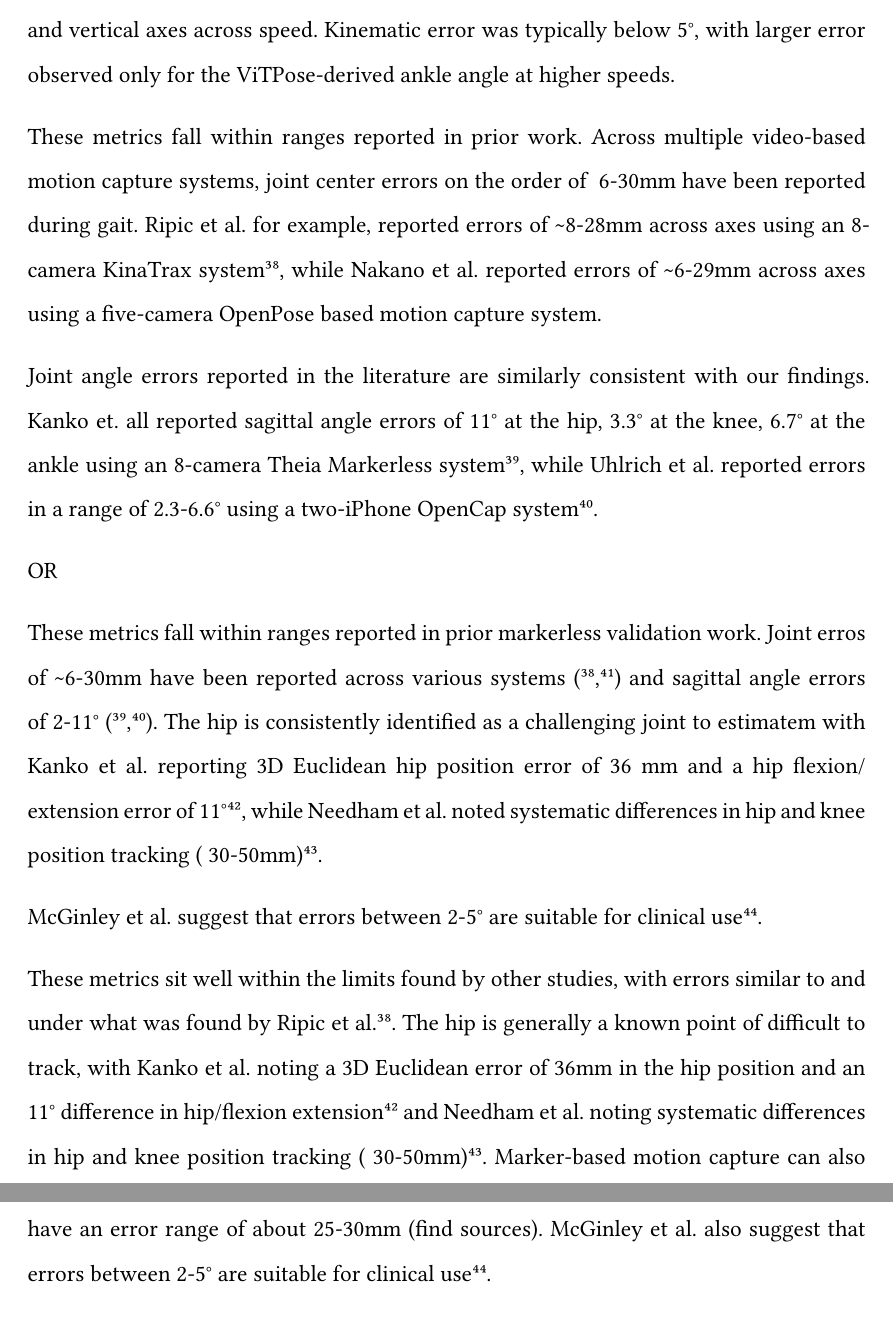
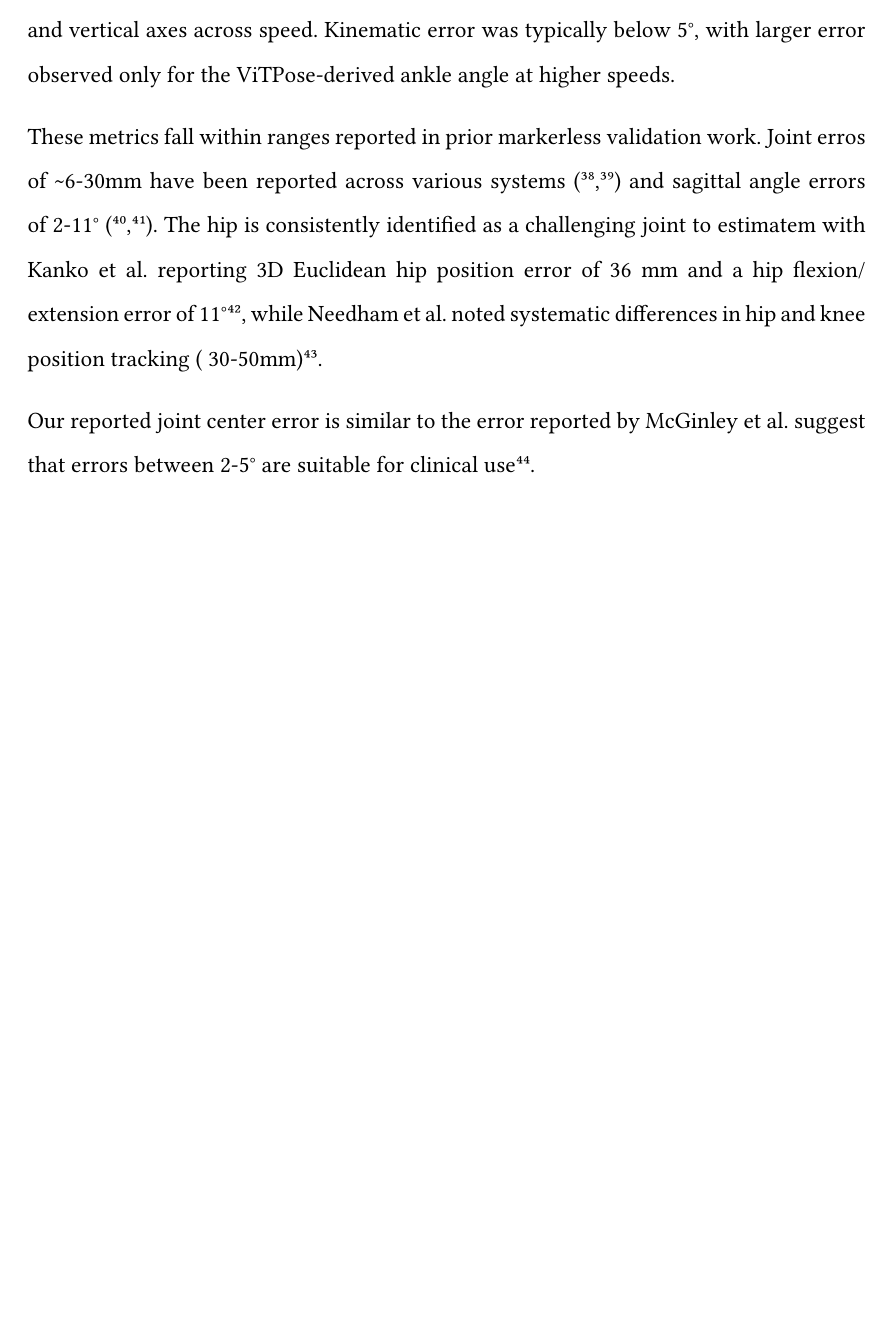
Before and after one commit to aaroncherian/dissertation, a Typst document (neu_coe_typst_starter/main.typ, which reads neu_coe_typst_starter/chapters/gait/discussion.typ): two parts of pages 37 and 38 of 57 before the commit and part of page 37 of 56 after it, the two joined at a grey line, cut so that both start at the same text, the shorter picture padded with empty space. Compiled offline with Typst 0.15; a missing font is replaced by an installed copy or a similar font.

Commit message:
cleanup of joint error metrics in discussion

```diff
--- a/neu_coe_typst_starter/chapters/gait/discussion.typ
+++ b/neu_coe_typst_starter/chapters/gait/discussion.typ
@@ -5,24 +5,13 @@
 Reconstructed joint center error was generally under 30 mm across all joints. The hip joint center exhibited the largest error, with RMSE values of ~20mm in the anterior-posterior and vertical axes across speed. Kinematic error was typically below 5°, with larger error observed only for the ViTPose-derived ankle angle at higher speeds.
 
 
-
-These metrics fall within ranges reported in prior work. Across multiple video-based motion capture systems, joint center errors on the order of ~6-30mm have been reported during gait. Ripic et al. for example, reported errors of \~8-28mm across axes using an 8-camera KinaTrax system @ripicComparisonThreedimensionalKinematics2023, while Nakano et al. reported errors of \~6-29mm across axes using a five-camera OpenPose based motion capture system.
-
-Joint angle errors reported in the literature are similarly consistent with our findings. Kanko et. all reported sagittal angle errors of 11° at the hip, 3.3° at the knee, 6.7° at the ankle using an 8-camera Theia Markerless system @kankoAssessmentSpatiotemporalGait2021, while Uhlrich et al. reported errors in a range of 2.3-6.6° using a two-iPhone OpenCap system @uhlrichOpenCapHumanMovement2023.
-
-OR
-
 These metrics fall within ranges reported in prior markerless validation work. Joint erros of \~6-30mm have been reported across various systems ( @ripicComparisonThreedimensionalKinematics2023, @nakanoEvaluation3DMarkerless2020) and sagittal angle errors of 2-11° ( @kankoAssessmentSpatiotemporalGait2021, @uhlrichOpenCapHumanMovement2023). The hip is consistently identified as a challenging joint to estimatem with Kanko et al. reporting 3D Euclidean hip position error of 36 mm and a hip flexion/extension error of 11° @kankoConcurrentAssessmentGait2021, while Needham et al. noted systematic differences in hip and knee position tracking (~30-50mm) @needhamAccuracySeveralPose2021.
 
-
-
+Our reported joint center error is similar to the error reported by
 McGinley et al. suggest that errors between 2-5° are suitable for clinical use @mcginleyReliabilityThreedimensionalKinematic2009.
 
 
 
-
-
-These metrics sit well within the limits found by other studies, with errors similar to and under what was found by Ripic et al. @ripicComparisonThreedimensionalKinematics2023. The hip is generally a known point of difficult to track, with Kanko et al. noting a 3D Euclidean error of 36mm in the hip position and an 11° difference in hip/flexion extension @kankoConcurrentAssessmentGait2021 and Needham et al. noting systematic differences in hip and knee position tracking (~30-50mm) @needhamAccuracySeveralPose2021. Marker-based motion capture can also have an error range of about 25-30mm (find sources).  McGinley et al. also suggest that errors between 2-5° are suitable for clinical use @mcginleyReliabilityThreedimensionalKinematic2009.
 
 SPM testing shows consistent suprathreshold clusters in early stance phase in knee and ankle kinematics across all speeds. These clusters are positioned consistently with the loading response phase of gait, where the knee undergoes transient flexion as a method of shock absorption and the ankle plantarflexes slightly in the first rocker phase. Thus, it is possible that these motions may be difficult for pose estimation software to track correctly. Additionally, heel strike and the resulting absorption of impact has been shown to cause skin surface movement that propogates throughout the lower limb @painSoftTissueMotion2002. Skin-tissue artifacts are a known limitation of marker-based software - and as such a reminder that while our markerless system comparisons are in reference to a gold-standard method, it is not necessarily representative of true joint centers and their resulting kinematics, but rather the most accurate and available method we have to reconstruct them.
 
```
